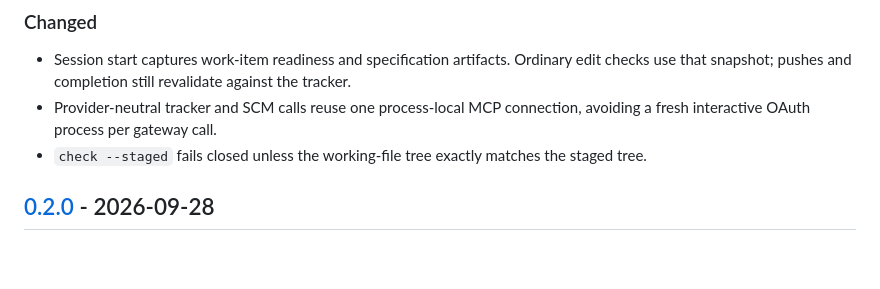
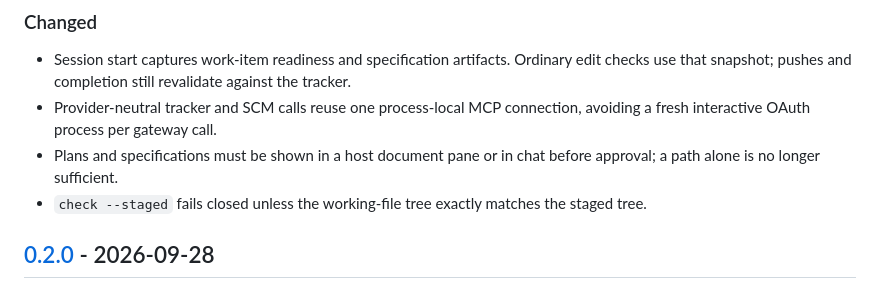
Before and after one commit to Monolith-INC/monolithic-dev-harness, a Markdown page: CHANGELOG.md, the part around the change. GitHub-like rendering; blank space fills up the shorter version.

Commit message:
docs(skills): show plans and specs in full before asking for approval
A file path alone is no longer enough for gate approvals.

Co-Authored-By: Claude Opus 5.5 <noreply@anthropic.com>

```diff
--- a/CHANGELOG.md
+++ b/CHANGELOG.md
@@ -18,6 +18,8 @@ All notable changes to this project are documented here. The format follows
   that snapshot; pushes and completion still revalidate against the tracker.
 - Provider-neutral tracker and SCM calls reuse one process-local MCP connection, avoiding a fresh
   interactive OAuth process per gateway call.
+- Plans and specifications must be shown in a host document pane or in chat before approval; a
+  path alone is no longer sufficient.
 - `check --staged` fails closed unless the working-file tree exactly matches the staged tree.
 
 ## [0.2.0] - 2026-09-28
```
Also changed, not shown: 2 other files.
